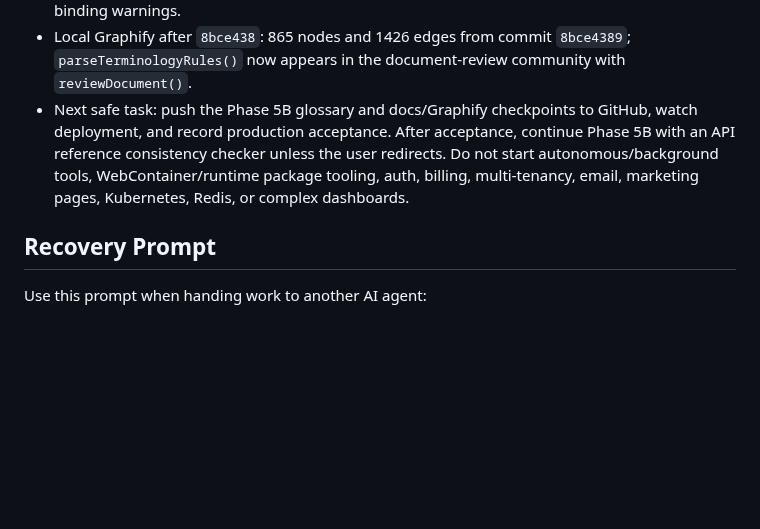
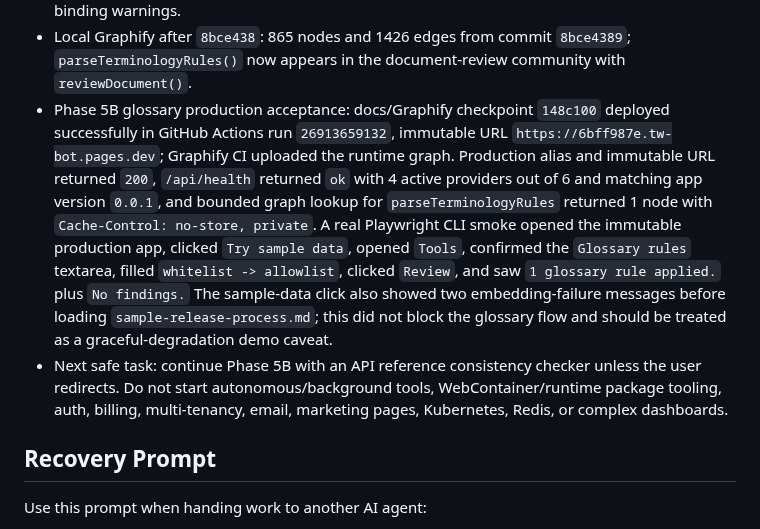
Before and after one commit to cyalcala/techwriter-bot, a Markdown page: docs/AI_RECOVERY_TRAIL.md, the part around the change. Drawn GitHub-style; blank space fills up the shorter version.

Commit message:
docs: record phase 5b glossary acceptance

```diff
--- a/docs/AI_RECOVERY_TRAIL.md
+++ b/docs/AI_RECOVERY_TRAIL.md
@@ -167,12 +167,23 @@ As of 2026-06-04:
 - Local Graphify after `8bce438`: 865 nodes and 1426 edges from commit
   `8bce4389`; `parseTerminologyRules()` now appears in the document-review
   community with `reviewDocument()`.
-- Next safe task: push the Phase 5B glossary and docs/Graphify checkpoints to
-  GitHub, watch deployment, and record production acceptance. After acceptance,
-  continue Phase 5B with an API reference consistency checker unless the user
-  redirects. Do not start autonomous/background tools, WebContainer/runtime
-  package tooling, auth, billing, multi-tenancy, email, marketing pages,
-  Kubernetes, Redis, or complex dashboards.
+- Phase 5B glossary production acceptance: docs/Graphify checkpoint `148c100`
+  deployed successfully in GitHub Actions run `26913659132`, immutable URL
+  `https://6bff987e.tw-bot.pages.dev`; Graphify CI uploaded the runtime graph.
+  Production alias and immutable URL returned `200`, `/api/health` returned
+  `ok` with 4 active providers out of 6 and matching app version `0.0.1`, and
+  bounded graph lookup for `parseTerminologyRules` returned 1 node with
+  `Cache-Control: no-store, private`. A real Playwright CLI smoke opened the
+  immutable production app, clicked `Try sample data`, opened `Tools`,
+  confirmed the `Glossary rules` textarea, filled `whitelist -> allowlist`,
+  clicked `Review`, and saw `1 glossary rule applied.` plus `No findings.`
+  The sample-data click also showed two embedding-failure messages before
+  loading `sample-release-process.md`; this did not block the glossary flow and
+  should be treated as a graceful-degradation demo caveat.
+- Next safe task: continue Phase 5B with an API reference consistency checker
+  unless the user redirects. Do not start autonomous/background tools,
+  WebContainer/runtime package tooling, auth, billing, multi-tenancy, email,
+  marketing pages, Kubernetes, Redis, or complex dashboards.
 
 ## Recovery Prompt
 
```
Also changed, not shown: docs/IMPLEMENTATION_STATUS.md (+17 -8 lines), docs/MASTER_EXECUTION_PLAN.md (+3 -0 lines).
